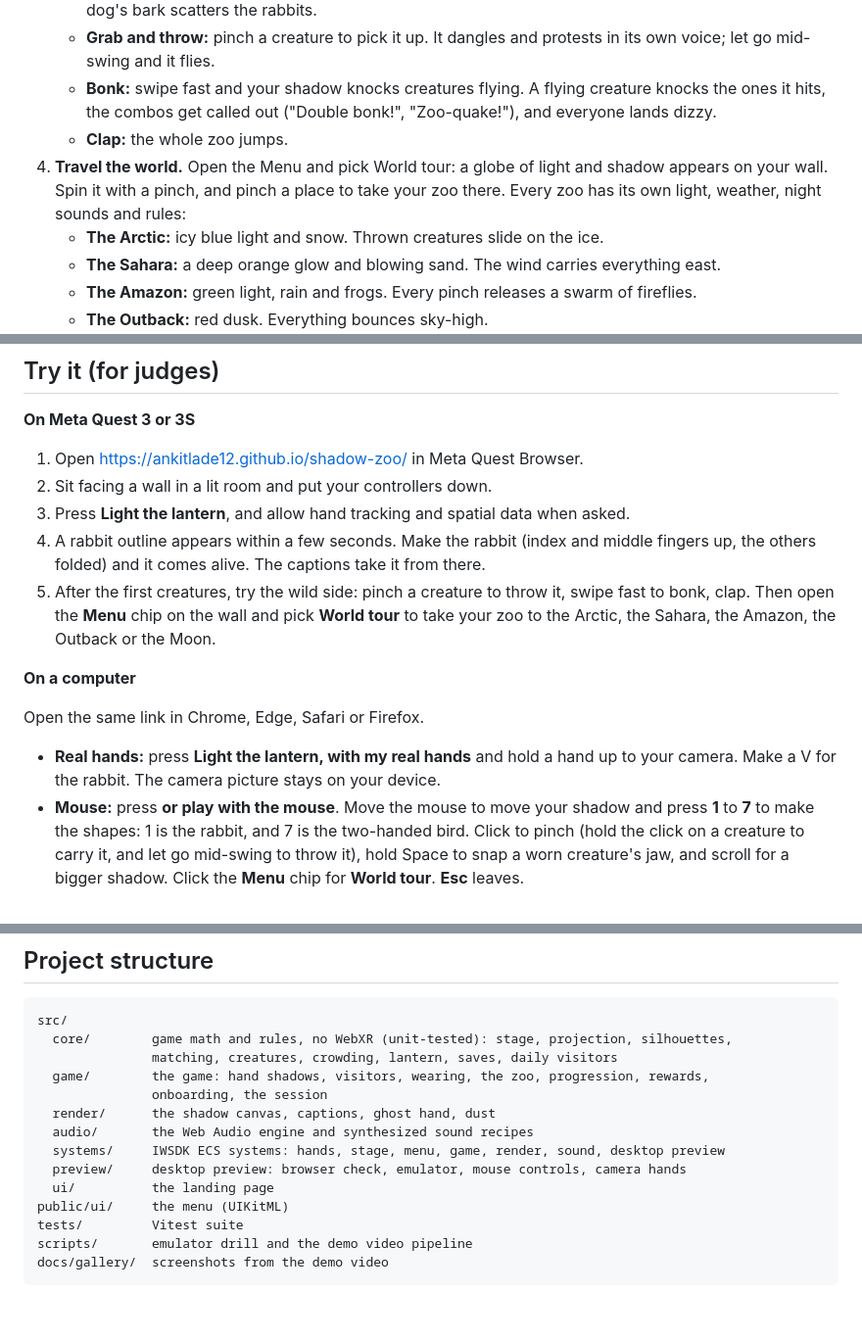
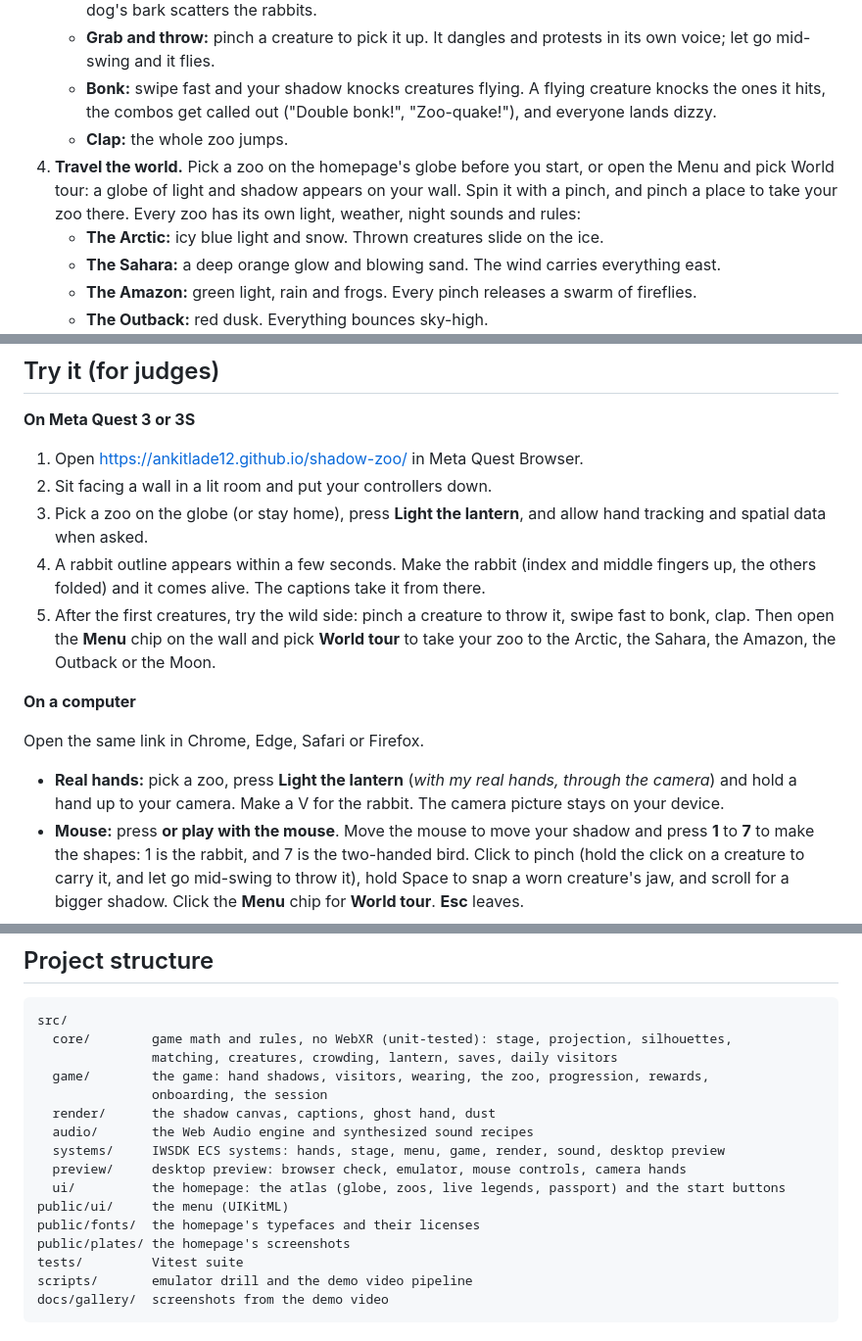
Before and after one commit to ankitlade12/shadow-zoo, a Markdown page: README.md, 3 parts joined by grey strips. Shown at 98% size. Drawn GitHub-style; blank space fills up the shorter version.

```diff
--- a/README.md
+++ b/README.md
@@ -52,7 +56,7 @@ The first nine screenshots are taken from the demo video and the last two from t
    - **Grab and throw:** pinch a creature to pick it up. It dangles and protests in its own voice; let go mid-swing and it flies.
    - **Bonk:** swipe fast and your shadow knocks creatures flying. A flying creature knocks the ones it hits, the combos get called out ("Double bonk!", "Zoo-quake!"), and everyone lands dizzy.
    - **Clap:** the whole zoo jumps.
-4. **Travel the world.** Open the Menu and pick World tour: a globe of light and shadow appears on your wall. Spin it with a pinch, and pinch a place to take your zoo there. Every zoo has its own light, weather, night sounds and rules:
+4. **Travel the world.** Pick a zoo on the homepage's globe before you start, or open the Menu and pick World tour: a globe of light and shadow appears on your wall. Spin it with a pinch, and pinch a place to take your zoo there. Every zoo has its own light, weather, night sounds and rules:
    - **The Arctic:** icy blue light and snow. Thrown creatures slide on the ice.
    - **The Sahara:** a deep orange glow and blowing sand. The wind carries everything east.
    - **The Amazon:** green light, rain and frogs. Every pinch releases a swarm of fireflies.
@@ -86,7 +91,7 @@ The first nine screenshots are taken from the demo video and the last two from t
 
 1. Open https://ankitlade12.github.io/shadow-zoo/ in Meta Quest Browser.
 2. Sit facing a wall in a lit room and put your controllers down.
-3. Press **Light the lantern**, and allow hand tracking and spatial data when asked.
+3. Pick a zoo on the globe (or stay home), press **Light the lantern**, and allow hand tracking and spatial data when asked.
 4. A rabbit outline appears within a few seconds. Make the rabbit (index and middle fingers up, the others folded) and it comes alive. The captions take it from there.
 5. After the first creatures, try the wild side: pinch a creature to throw it, swipe fast to bonk, clap. Then open the **Menu** chip on the wall and pick **World tour** to take your zoo to the Arctic, the Sahara, the Amazon, the Outback or the Moon.
 
@@ -94,7 +99,7 @@ The first nine screenshots are taken from the demo video and the last two from t
 
 Open the same link in Chrome, Edge, Safari or Firefox.
 
-- **Real hands:** press **Light the lantern, with my real hands** and hold a hand up to your camera. Make a V for the rabbit. The camera picture stays on your device.
+- **Real hands:** pick a zoo, press **Light the lantern** (*with my real hands, through the camera*) and hold a hand up to your camera. Make a V for the rabbit. The camera picture stays on your device.
 - **Mouse:** press **or play with the mouse**. Move the mouse to move your shadow and press **1** to **7** to make the shapes: 1 is the rabbit, and 7 is the two-handed bird. Click to pinch (hold the click on a creature to carry it, and let go mid-swing to throw it), hold Space to snap a worn creature's jaw, and scroll for a bigger shadow. Click the **Menu** chip for **World tour**. **Esc** leaves.
 
 ## How Shadow Zoo meets the judging criteria
@@ -183,8 +188,10 @@ src/
   audio/       the Web Audio engine and synthesized sound recipes
   systems/     IWSDK ECS systems: hands, stage, menu, game, render, sound, desktop preview
   preview/     desktop preview: browser check, emulator, mouse controls, camera hands
-  ui/          the landing page
+  ui/          the homepage: the atlas (globe, zoos, live legends, passport) and the start buttons
 public/ui/     the menu (UIKitML)
+public/fonts/  the homepage's typefaces and their licenses
+public/plates/ the homepage's screenshots
 tests/         Vitest suite
 scripts/       emulator drill and the demo video pipeline
 docs/gallery/  screenshots from the demo video
```
Also changed, not shown: other parts of README.md (+11 -6 lines), THIRD_PARTY_NOTICES.md (+4 -0 lines), docs/gallery/12-homepage.png (added), 16 other files.
